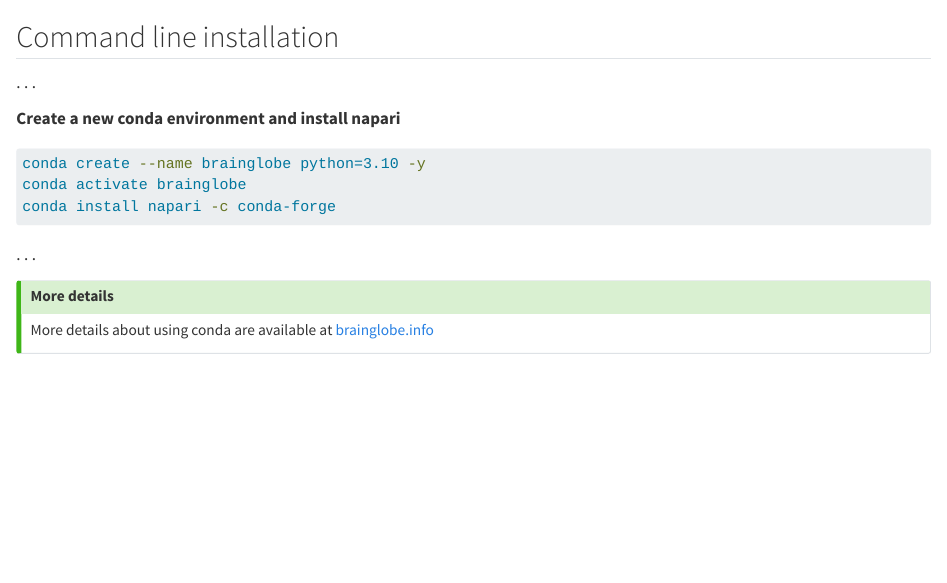
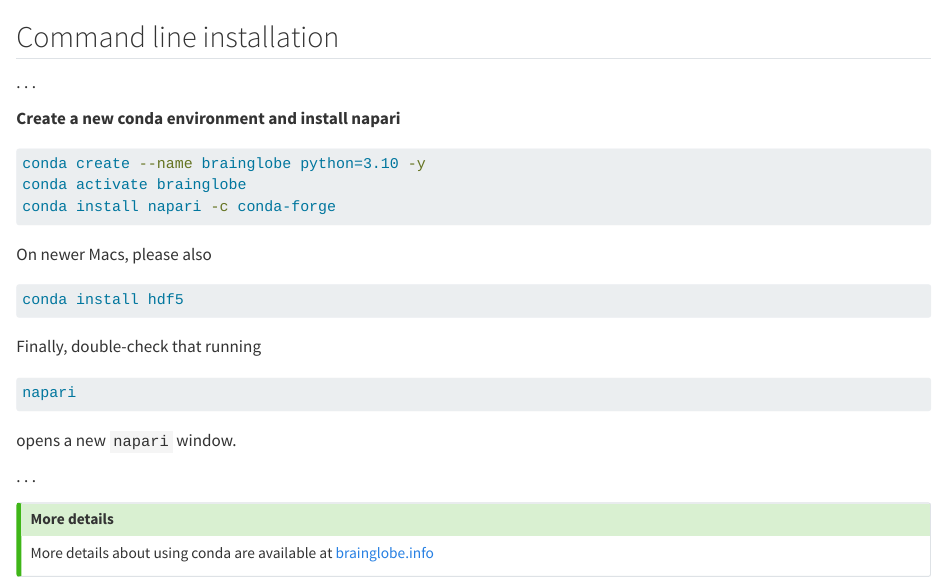
Before and after one commit to brainglobe/course-dec-2023, a Quarto document (slides/installation.qmd): the page in a window 1100 px wide, from its top. Rendered offline with R 4.5, knitr and Pandoc in place of Quarto, with nearby package versions.

Commit message:
add more details to installation instructions (#10)

````diff
--- a/slides/installation.qmd
+++ b/slides/installation.qmd
@@ -8,6 +8,15 @@
 conda activate brainglobe
 conda install napari -c conda-forge
 ```
+On newer Macs, please also
+```bash
+conda install hdf5
+```
+Finally, double-check that running
+```bash
+napari
+```
+opens a new `napari` window.
 
 . . .
 
````
